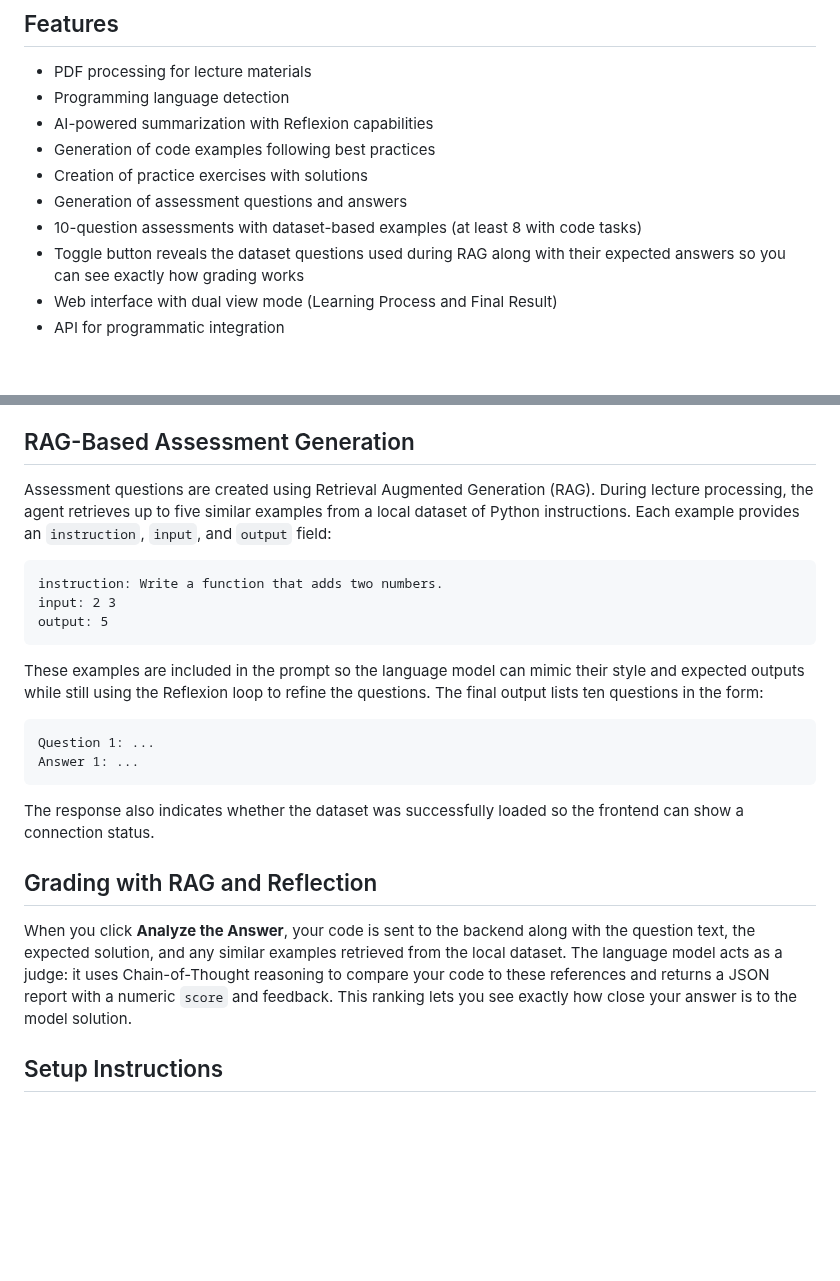
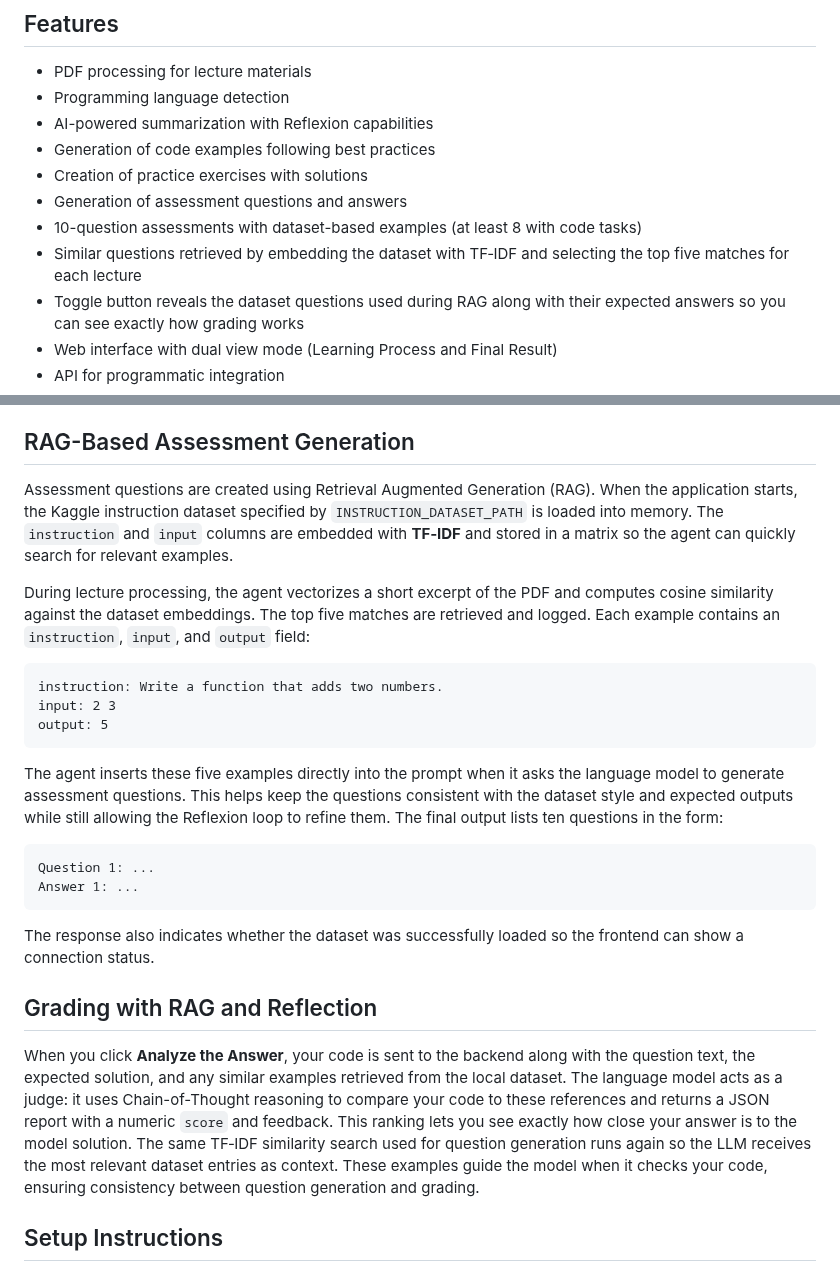
Before and after one commit to dannyvaks/reflection_agent_education, a Markdown page: readme.md, 2 parts joined by grey strips. GitHub-like rendering; blank space fills up the shorter version.

Commit message:
Clarify dataset-based question selection

````diff
--- a/readme.md
+++ b/readme.md
@@ -11,6 +11,8 @@ This project implements an AI teaching assistant that processes lecture PDFs, ge
 - Creation of practice exercises with solutions
 - Generation of assessment questions and answers
 - 10-question assessments with dataset-based examples (at least 8 with code tasks)
+- Similar questions retrieved by embedding the dataset with TF‑IDF and selecting
+  the top five matches for each lecture
 - Toggle button reveals the dataset questions used during RAG along with their
   expected answers so you can see exactly how grading works
 - Web interface with dual view mode (Learning Process and Final Result)
@@ -88,9 +90,15 @@ This Reflexion architecture combining ReAct and CoT was chosen for several reaso
 ## RAG-Based Assessment Generation
 
 Assessment questions are created using Retrieval Augmented Generation (RAG).
-During lecture processing, the agent retrieves up to five similar examples from
-a local dataset of Python instructions. Each example provides an `instruction`,
-`input`, and `output` field:
+When the application starts, the Kaggle instruction dataset specified by
+`INSTRUCTION_DATASET_PATH` is loaded into memory. The `instruction` and `input`
+columns are embedded with **TF‑IDF** and stored in a matrix so the agent can
+quickly search for relevant examples.
+
+During lecture processing, the agent vectorizes a short excerpt of the PDF and
+computes cosine similarity against the dataset embeddings. The top five matches
+are retrieved and logged. Each example contains an `instruction`, `input`, and
+`output` field:
 
 ```
 instruction: Write a function that adds two numbers.
@@ -98,9 +106,10 @@ input: 2 3
 output: 5
 ```
 
-These examples are included in the prompt so the language model can mimic their
-style and expected outputs while still using the Reflexion loop to refine the
-questions. The final output lists ten questions in the form:
+The agent inserts these five examples directly into the prompt when it asks the
+language model to generate assessment questions. This helps keep the questions
+consistent with the dataset style and expected outputs while still allowing the
+Reflexion loop to refine them. The final output lists ten questions in the form:
 
 ```
 Question 1: ...
@@ -113,6 +122,10 @@ frontend can show a connection status.
 ## Grading with RAG and Reflection
 
 When you click **Analyze the Answer**, your code is sent to the backend along with the question text, the expected solution, and any similar examples retrieved from the local dataset. The language model acts as a judge: it uses Chain-of-Thought reasoning to compare your code to these references and returns a JSON report with a numeric `score` and feedback. This ranking lets you see exactly how close your answer is to the model solution.
+The same TF‑IDF similarity search used for question generation runs again so the
+LLM receives the most relevant dataset entries as context. These examples guide
+the model when it checks your code, ensuring consistency between question
+generation and grading.
 
 ## Setup Instructions
 
````
